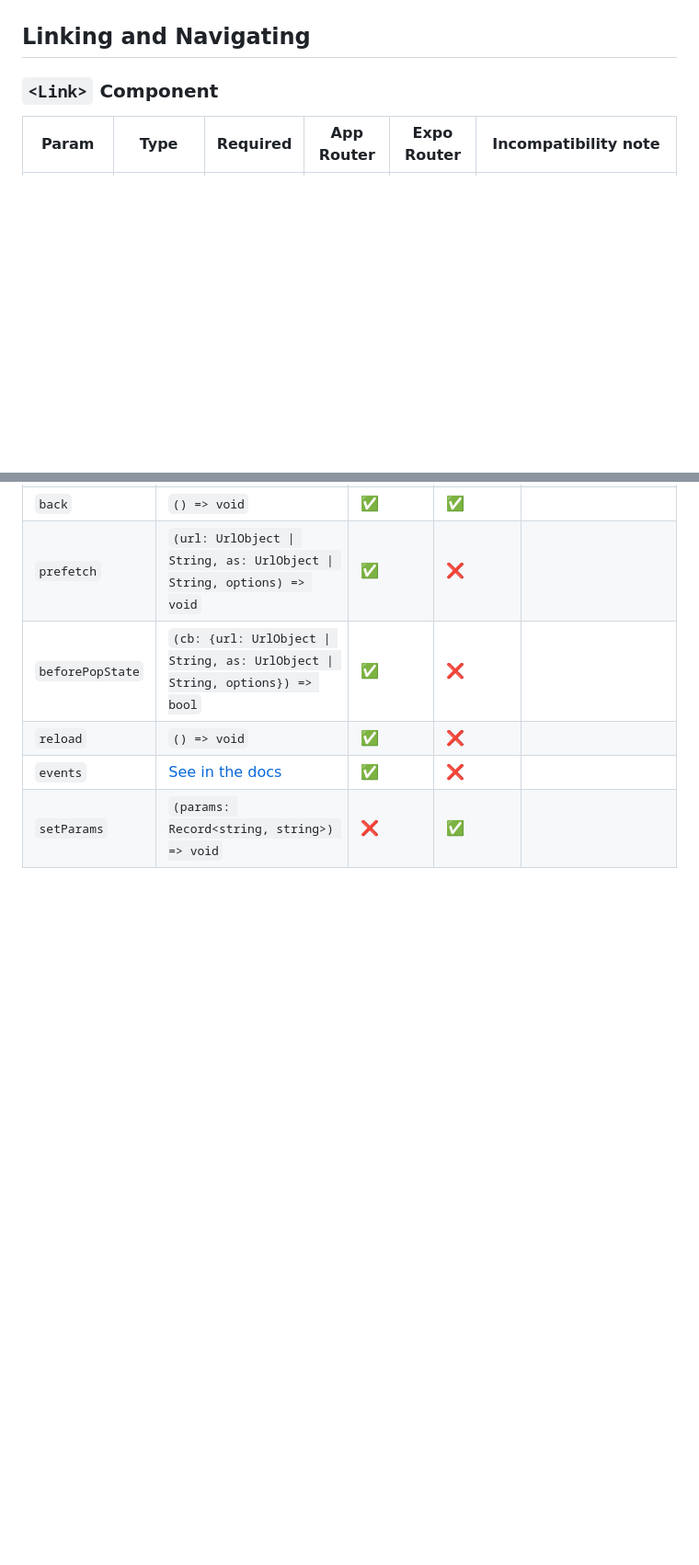
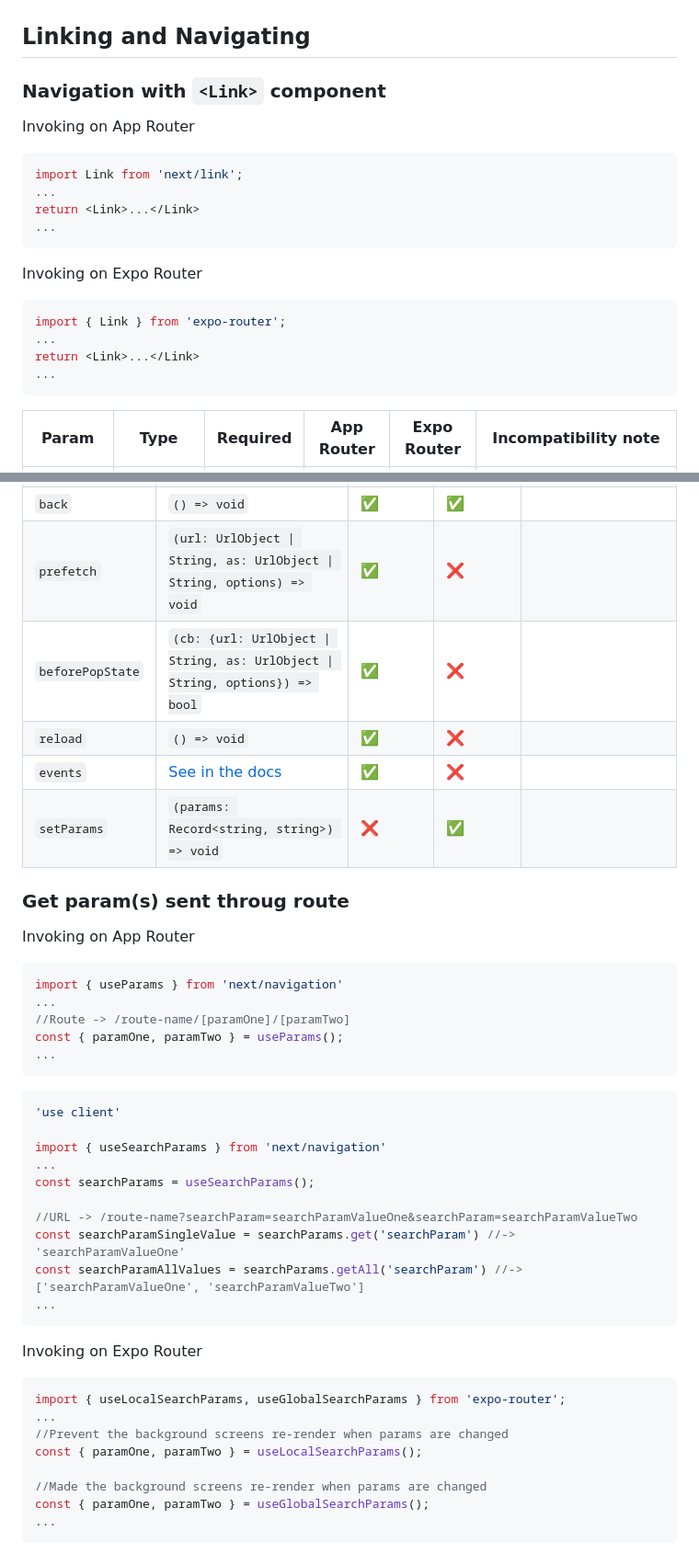
Before and after one commit to gloredo/react-blend, a Markdown page: README.md, 2 parts joined by grey strips. Shown: that part at 92% size. Rendered like a GitHub page; blank space fills up the shorter version.

````diff
--- a/README.md
+++ b/README.md
@@ -146,7 +146,23 @@ Not supported.
 
 ## Linking and Navigating
 
-### `<Link>` Component
+### Navigation with `<Link>` component
+
+Invoking on App Router
+```js
+import Link from 'next/link';
+...
+return <Link>...</Link>
+...
+```
+
+Invoking on Expo Router
+```js
+import { Link } from 'expo-router';
+...
+return <Link>...</Link>
+...
+```
 
 | Param | Type | Required | App Router | Expo Router | Incompatibility note |
 | - | - | - | - | - | - |
@@ -184,3 +200,39 @@ router.methodName()
 | `reload` | `() => void` | ✅ | ❌ | |
 | `events` | [See in the docs](https://nextjs.org/docs/pages/api-reference/functions/use-router#routerevents) | ✅ | ❌ | |
 | `setParams` | `(params: Record<string, string>) => void` | ❌ | ✅ | |
+
+### Get param(s) sent throug route
+
+Invoking on App Router
+```js
+import { useParams } from 'next/navigation'
+...
+//Route -> /route-name/[paramOne]/[paramTwo]
+const { paramOne, paramTwo } = useParams();
+...
+```
+
+```js
+'use client'
+
+import { useSearchParams } from 'next/navigation'
+...
+const searchParams = useSearchParams();
+
+//URL -> /route-name?searchParam=searchParamValueOne&searchParam=searchParamValueTwo
+const searchParamSingleValue = searchParams.get('searchParam') //-> 'searchParamValueOne'
+const searchParamAllValues = searchParams.getAll('searchParam') //-> ['searchParamValueOne', 'searchParamValueTwo']
+...
+```
+
+Invoking on Expo Router
+```js
+import { useLocalSearchParams, useGlobalSearchParams } from 'expo-router';
+...
+//Prevent the background screens re-render when params are changed
+const { paramOne, paramTwo } = useLocalSearchParams();
+
+//Made the background screens re-render when params are changed
+const { paramOne, paramTwo } = useGlobalSearchParams();
+...
+```
````
Also changed, not shown: other parts of README.md (+4 -4 lines).
